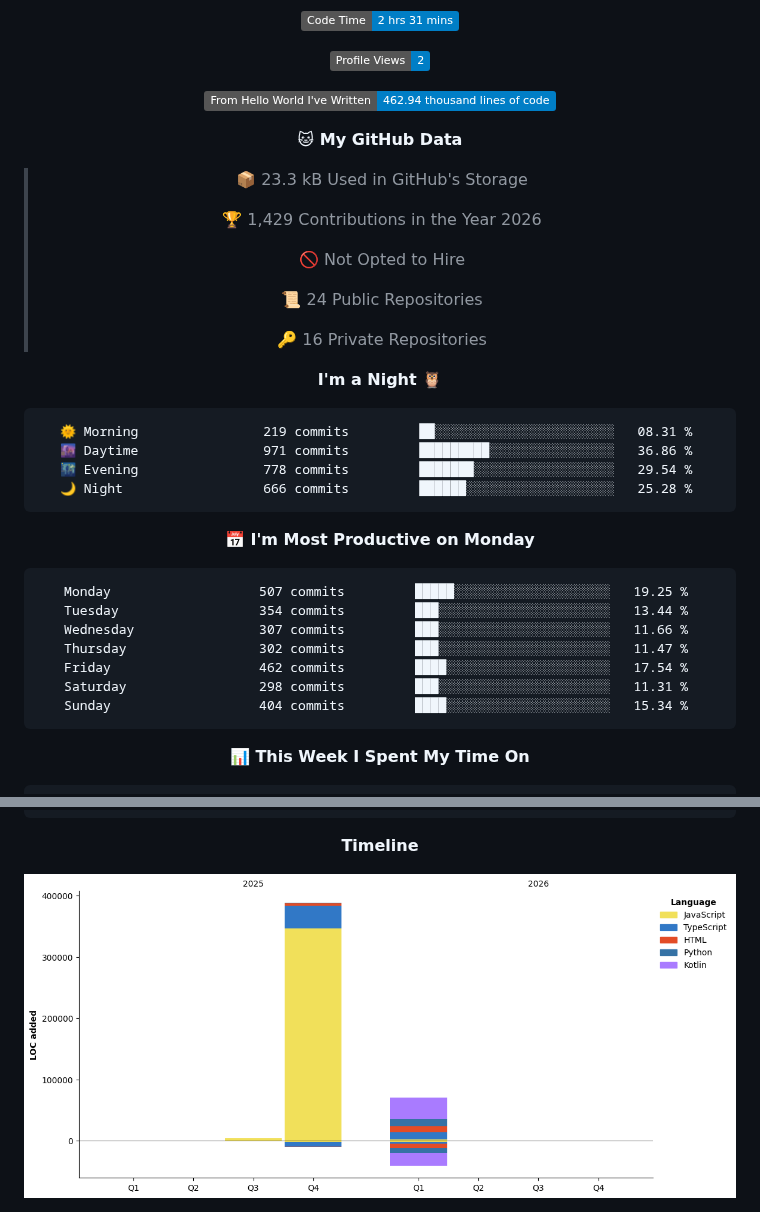
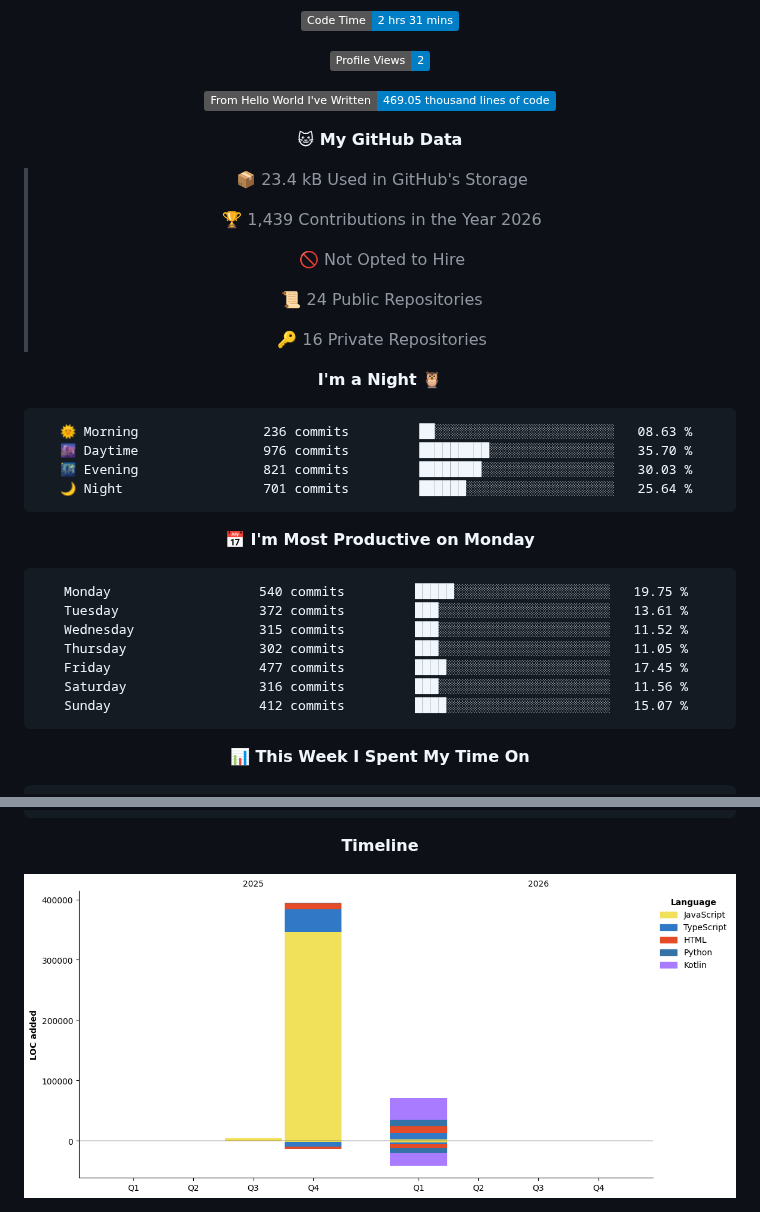
Before and after one commit to cipher-attack/cipher-attack, a Markdown page: README.md, 2 parts joined by grey strips. Rendered like a GitHub page; pictures changed too: assets/bar_graph.png; badges without logos.

Commit message:
⚡ Auto-update: Termux Ops Stats

````diff
--- a/README.md
+++ b/README.md
@@ -67,13 +67,13 @@ authorized access only. i’m watching the logs, so stay out.
 
 ![Profile Views](http://img.shields.io/badge/Profile%20Views-2-blue?style=flat)
 
-![Lines of code](https://img.shields.io/badge/From%20Hello%20World%20I%27ve%20Written-462.94%20thousand%20lines%20of%20code-blue?style=flat)
+![Lines of code](https://img.shields.io/badge/From%20Hello%20World%20I%27ve%20Written-469.05%20thousand%20lines%20of%20code-blue?style=flat)
 
 **🐱 My GitHub Data**
 
-> 📦 23.3 kB Used in GitHub's Storage
+> 📦 23.4 kB Used in GitHub's Storage
  >
-> 🏆 1,429 Contributions in the Year 2026
+> 🏆 1,439 Contributions in the Year 2026
  >
 > 🚫 Not Opted to Hire
  >
@@ -84,21 +84,21 @@ authorized access only. i’m watching the logs, so stay out.
 **I'm a Night 🦉**
 
 ```text
-🌞 Morning                219 commits         ██░░░░░░░░░░░░░░░░░░░░░░░   08.31 %
-🌆 Daytime                971 commits         █████████░░░░░░░░░░░░░░░░   36.86 %
-🌃 Evening                778 commits         ███████░░░░░░░░░░░░░░░░░░   29.54 %
-🌙 Night                  666 commits         ██████░░░░░░░░░░░░░░░░░░░   25.28 %
+🌞 Morning                236 commits         ██░░░░░░░░░░░░░░░░░░░░░░░   08.63 %
+🌆 Daytime                976 commits         █████████░░░░░░░░░░░░░░░░   35.70 %
+🌃 Evening                821 commits         ████████░░░░░░░░░░░░░░░░░   30.03 %
+🌙 Night                  701 commits         ██████░░░░░░░░░░░░░░░░░░░   25.64 %
 ```
 📅 **I'm Most Productive on Monday**
 
 ```text
-Monday                   507 commits         █████░░░░░░░░░░░░░░░░░░░░   19.25 %
-Tuesday                  354 commits         ███░░░░░░░░░░░░░░░░░░░░░░   13.44 %
-Wednesday                307 commits         ███░░░░░░░░░░░░░░░░░░░░░░   11.66 %
-Thursday                 302 commits         ███░░░░░░░░░░░░░░░░░░░░░░   11.47 %
-Friday                   462 commits         ████░░░░░░░░░░░░░░░░░░░░░   17.54 %
-Saturday                 298 commits         ███░░░░░░░░░░░░░░░░░░░░░░   11.31 %
-Sunday                   404 commits         ████░░░░░░░░░░░░░░░░░░░░░   15.34 %
+Monday                   540 commits         █████░░░░░░░░░░░░░░░░░░░░   19.75 %
+Tuesday                  372 commits         ███░░░░░░░░░░░░░░░░░░░░░░   13.61 %
+Wednesday                315 commits         ███░░░░░░░░░░░░░░░░░░░░░░   11.52 %
+Thursday                 302 commits         ███░░░░░░░░░░░░░░░░░░░░░░   11.05 %
+Friday                   477 commits         ████░░░░░░░░░░░░░░░░░░░░░   17.45 %
+Saturday                 316 commits         ███░░░░░░░░░░░░░░░░░░░░░░   11.56 %
+Sunday                   412 commits         ████░░░░░░░░░░░░░░░░░░░░░   15.07 %
 ```
 
 
````
Also changed, not shown: other parts of README.md (+1 -1 lines).
